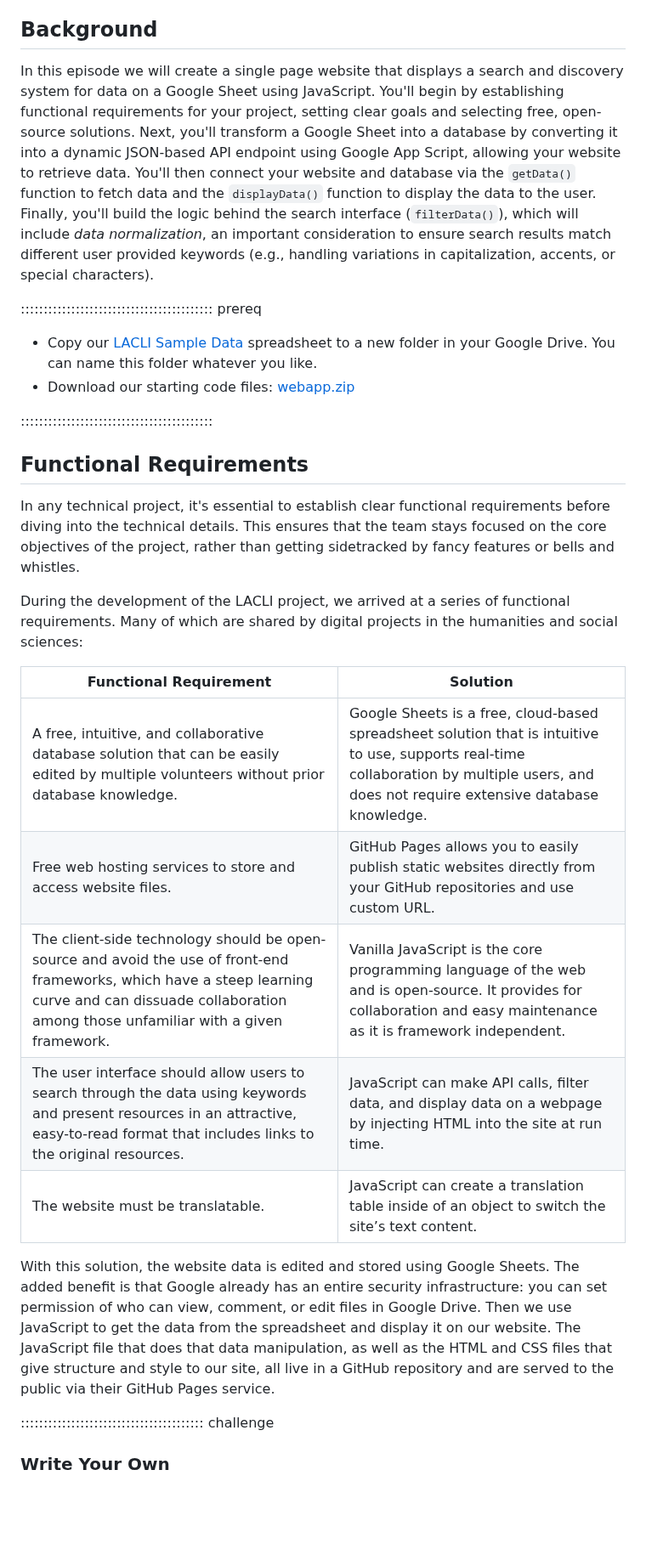
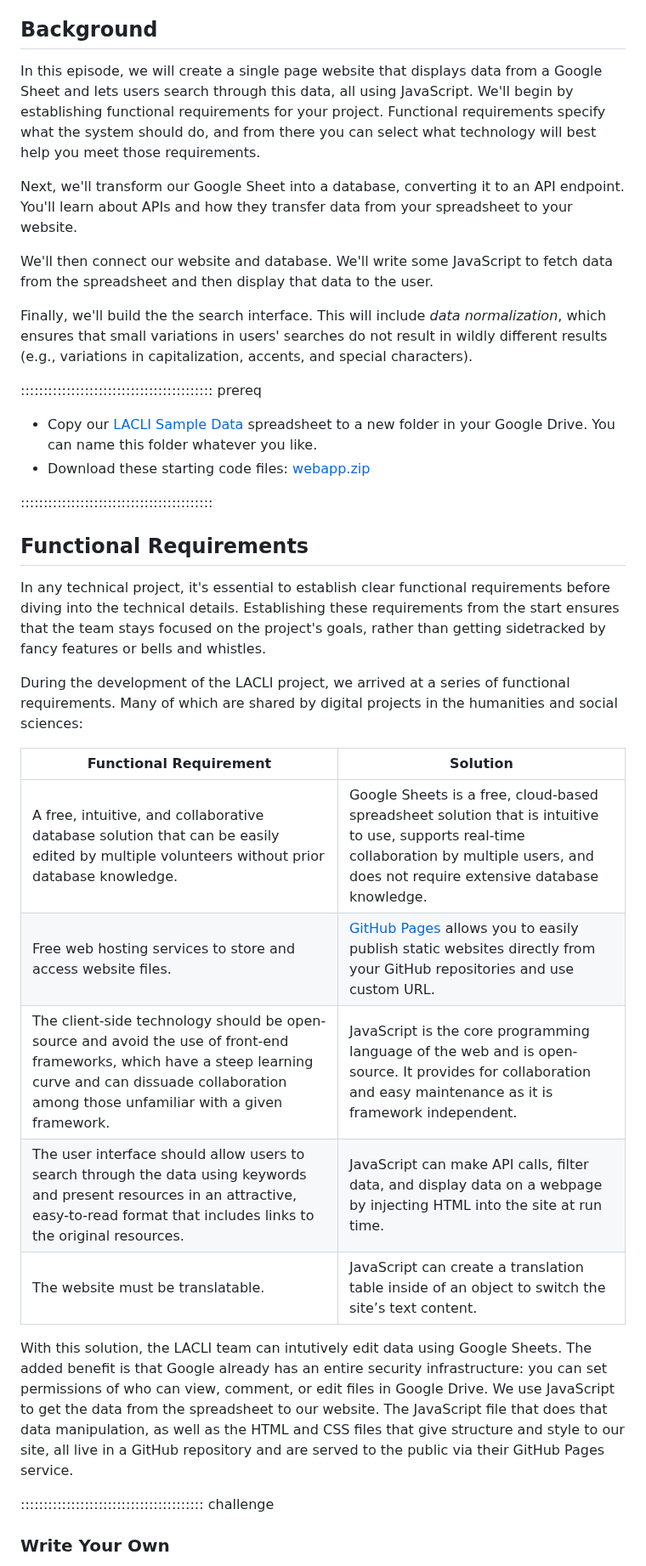
Before and after one commit to ucla-imls-open-sci/lc-multilingual-search-discovery-system, a Markdown page: episodes/web-app.md, the part around one of its changes. Shown at 85% size. GitHub-like rendering; blank space fills up the shorter version.

```diff
--- a/episodes/web-app.md
+++ b/episodes/web-app.md
@@ -22,28 +22,34 @@ exercises: 1
 
 ## Background
 
-In this episode we will create a single page website that displays a search and discovery system for data on a Google Sheet using JavaScript.  You'll begin by establishing functional requirements for your project, setting clear goals and selecting free, open-source solutions. Next, you'll transform a Google Sheet into a database by converting it into a dynamic JSON-based API endpoint using Google App Script, allowing your website to retrieve data. You'll then connect your website and database via the `getData()` function to fetch data and the `displayData()` function to display the data to the user. Finally, you'll build the logic behind the search interface (`filterData()`), which will include *data normalization*, an important consideration to ensure search results match different user provided keywords (e.g., handling variations in capitalization, accents, or special characters).
+In this episode, we will create a single page website that displays data from a Google Sheet and lets users search through this data, all using JavaScript.  We'll begin by establishing functional requirements for your project. Functional requirements specify what the system should do, and from there you can select what technology will best help you meet those requirements.
+
+Next, we'll transform our Google Sheet into a database, converting it to an API endpoint. You'll learn about APIs and how they transfer data from your spreadsheet to your website.
+
+We'll then connect our website and database. We'll write some JavaScript to fetch data from the spreadsheet and then display that data to the user.
+
+Finally, we'll build the the search interface. This will include *data normalization*, which ensures that small variations in users' searches do not result in wildly different results (e.g., variations in capitalization, accents, and special characters).
 
 :::::::::::::::::::::::::::::::::::::::::: prereq
 - Copy our [LACLI Sample Data](https://docs.google.com/spreadsheets/d/19pTiNUP_PqqX0FlzMeEd5aZRWUj6lt9VU4SCwEm1f5I/edit?usp=sharing) spreadsheet to a new folder in your Google Drive. You can name this folder whatever you like.
-- Download our starting code files: [webapp.zip](https://github.com/ucla-imls-open-sci/lc-multilingual-search-discovery-system/raw/refs/heads/main/episodes/webapp/webapp.zip)
+- Download these starting code files: [webapp.zip](https://github.com/ucla-imls-open-sci/lc-multilingual-search-discovery-system/raw/refs/heads/main/episodes/webapp/webapp.zip)
 
 ::::::::::::::::::::::::::::::::::::::::::
 
 ## Functional Requirements
-In any technical project, it's essential to establish clear functional requirements before diving into the technical details. This ensures that the team stays focused on the core objectives of the project, rather than getting sidetracked by fancy features or bells and whistles.
+In any technical project, it's essential to establish clear functional requirements before diving into the technical details. Establishing these requirements from the start ensures that the team stays focused on the project's goals, rather than getting sidetracked by fancy features or bells and whistles.
 
 During the development of the LACLI project, we arrived at a series of functional requirements. Many of which are shared by digital projects in the humanities and social sciences:
 
 | Functional Requirement | Solution |
 | -------- | ------- |
 | A free, intuitive, and collaborative database solution that can be easily edited by multiple volunteers without prior database knowledge.  | Google Sheets is a free, cloud-based spreadsheet solution that is intuitive to use, supports real-time collaboration by multiple users, and does not require extensive database knowledge.    |
-| Free web hosting services to store and access website files. | GitHub Pages allows you to easily publish static websites directly from your GitHub repositories and use custom URL.     |
-| The client-side technology should be open-source and avoid the use of front-end frameworks, which have a steep learning curve and can dissuade collaboration among those unfamiliar with a given framework.    | Vanilla JavaScript is the core programming language of the web and is open-source. It provides for collaboration and easy maintenance as it is framework independent.    |
+| Free web hosting services to store and access website files. | [GitHub Pages](https://pages.github.com/) allows you to easily publish static websites directly from your GitHub repositories and use custom URL.     |
+| The client-side technology should be open-source and avoid the use of front-end frameworks, which have a steep learning curve and can dissuade collaboration among those unfamiliar with a given framework.    | JavaScript is the core programming language of the web and is open-source. It provides for collaboration and easy maintenance as it is framework independent.    |
 | The user interface should allow users to search through the data using keywords and present resources in an attractive, easy-to-read format that includes links to the original resources.    | JavaScript can make API calls, filter data, and display data on a webpage by injecting HTML into the site at run time.    |
 | The website must be translatable.    | JavaScript can create a translation table inside of an object to switch the site’s text content.    |
 
-With this solution, the website data is edited and stored using Google Sheets. The added benefit is that Google already has an entire security infrastructure: you can set permission of who can view, comment, or edit files in Google Drive. Then we use JavaScript to get the data from the spreadsheet and display it on our website. The JavaScript file that does that data manipulation, as well as the HTML and CSS files that give structure and style to our site, all live in a GitHub repository and are served to the public via their GitHub Pages service.
+With this solution, the LACLI team can intutively edit data using Google Sheets. The added benefit is that Google already has an entire security infrastructure: you can set permissions of who can view, comment, or edit files in Google Drive. We use JavaScript to get the data from the spreadsheet to our website. The JavaScript file that does that data manipulation, as well as the HTML and CSS files that give structure and style to our site, all live in a GitHub repository and are served to the public via their GitHub Pages service.
 
 :::::::::::::::::::::::::::::::::::::::: challenge
 ### Write Your Own
```
Also changed, not shown: other parts of episodes/web-app.md (+24 -16 lines).
